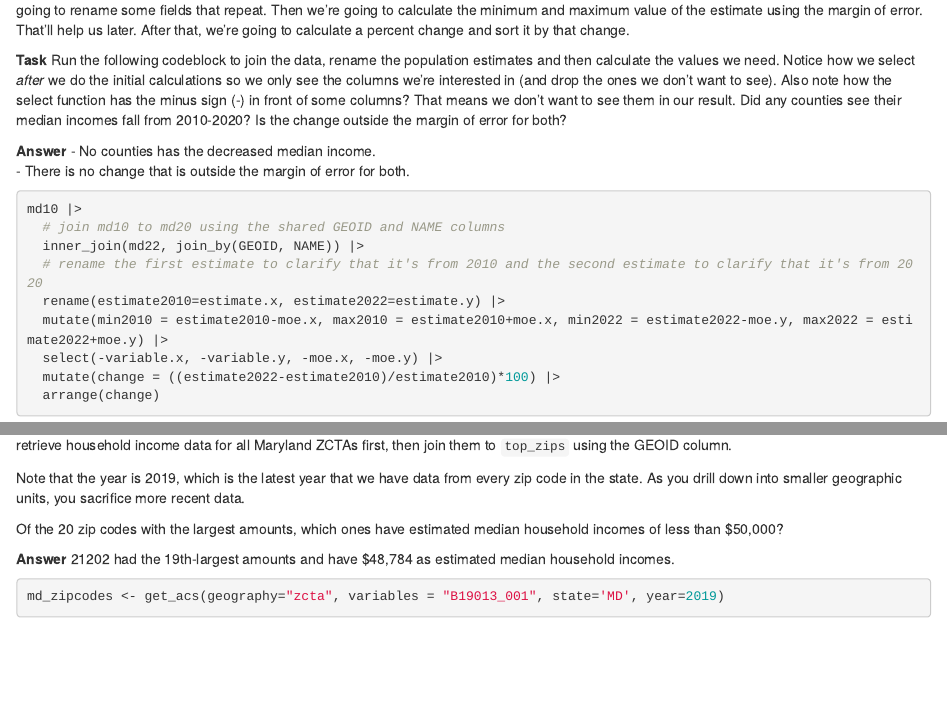
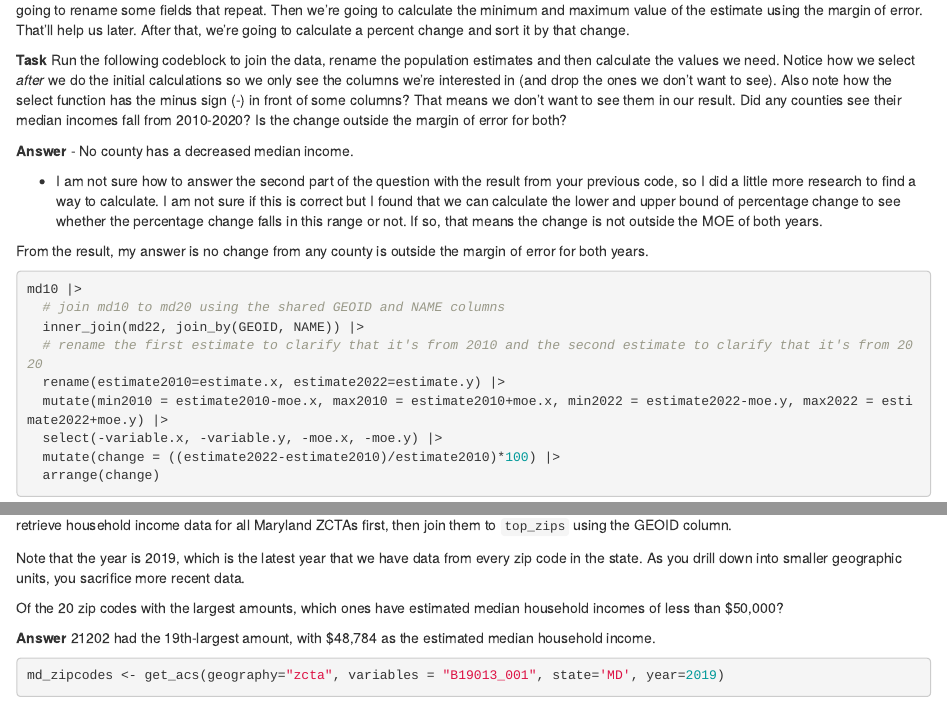
Before and after one commit to MoleculeJ/molecule-data_journalism_2024_fall, an R Markdown document (pre_labs/pre_lab_07/pre_lab_07.Rmd): the page in a window 1100 px wide, from 4070 px down, and a second part further down, joined at a grey line. Rendered offline with R 4.5, knitr and Pandoc, with nearby package versions; some code elsewhere in the file could not run offline.

Commit message:
Update_pre_lab_07

````diff
--- a/pre_labs/pre_lab_07/pre_lab_07.Rmd
+++ b/pre_labs/pre_lab_07/pre_lab_07.Rmd
@@ -189,8 +189,11 @@ What we're going to do next is a lot, but each step is simple. We're going to jo
 **Task** Run the following codeblock to join the data, rename the population estimates and then calculate the values we need. Notice how we select *after* we do the initial calculations so we only see the columns we're interested in (and drop the ones we don't want to see). Also note how the select function has the minus sign (-) in front of some columns? That means we don't want to see them in our result. Did any counties see their median incomes fall from 2010-2020? Is the change outside the margin of error for both?
 
 **Answer**
-- No counties has the decreased median income.
-- There is no change that is outside the margin of error for both.
+- No county has a decreased median income.
+
+- I am not sure how to answer the second part of the question with the result from your previous code, so I did a little more research to find a way to calculate. I am not sure if this is correct but I found that we can calculate the lower and upper bound of percentage change to see whether the percentage change falls in this range or not. If so, that means the change is not outside the MOE of both years.
+
+From the result, my answer is no change from any county is outside the margin of error for both years.
 
 ```{r}
 md10 |>
@@ -240,7 +243,7 @@ Note that the year is 2019, which is the latest year that we have data from ever
 
 Of the 20 zip codes with the largest amounts, which ones have estimated median household incomes of less than \$50,000?
 
-**Answer** 21202 had the 19th-largest amounts and have $48,784 as estimated median household incomes.
+**Answer** 21202 had the 19th-largest amount, with $48,784 as the estimated median household income.
 
 ```{r}
 md_zipcodes <- get_acs(geography="zcta", variables = "B19013_001", state='MD', year=2019)
````
Also changed, not shown: pre_labs/pre_lab_07/pre_lab_07.Rmd (10 more changed lines).
